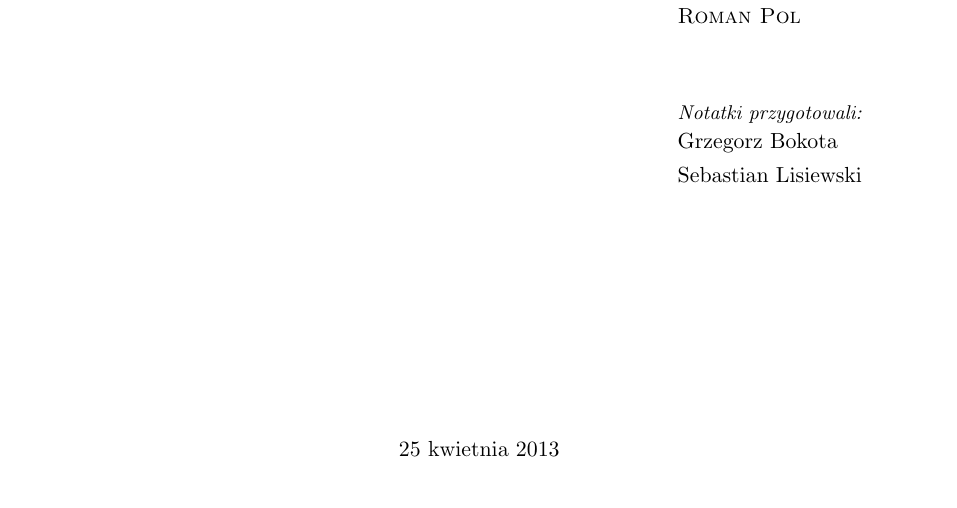
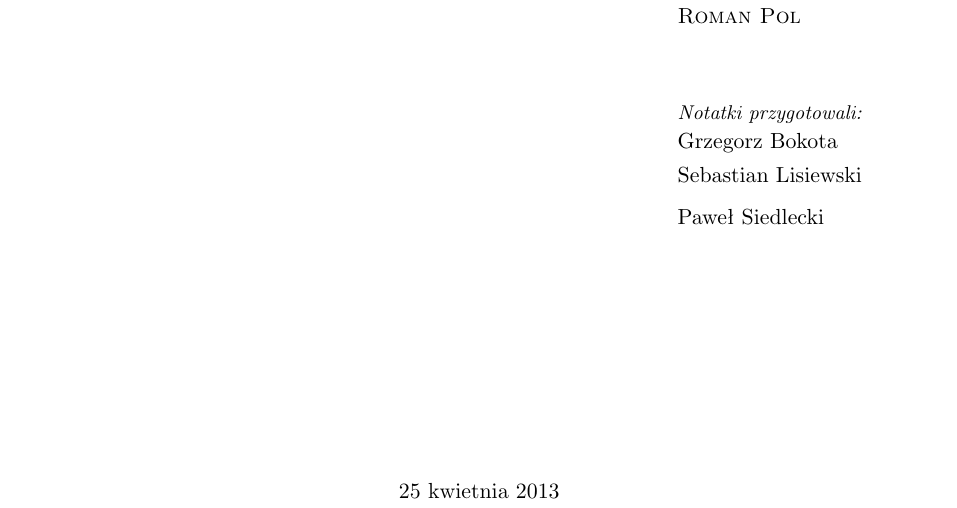
Before and after one commit to Czaki/af, a LaTeX document (af.tex): part of page 1 of 21, cut so that both start at the same text. Compiled offline with pdfLaTeX.

Commit message:
Powrót do życia

```diff
--- a/af.tex
+++ b/af.tex
@@ -51,7 +51,7 @@
 \newindex{tw}{twx}{twd}{Twierdzenia i~Lematy}
 \title{Analiza funkcjonalna  -- wykład}
 \profesor{Roman Pol}
-\author{Grzegorz Bokota \and \normalsize  Sebastian Lisiewski}%\and \normalsize Paweł Siedlecki}
+\author{Grzegorz Bokota \and \normalsize  Sebastian Lisiewski \and \normalsize Paweł Siedlecki}
 \wydzial{Uniwersytet Warszawski \\ Wydział Matematyki, Informatyki i Mechaniki}
 \date{\today}
 \newtheorem{twr}[subsection]{Twierdzenie}%[section]
```
